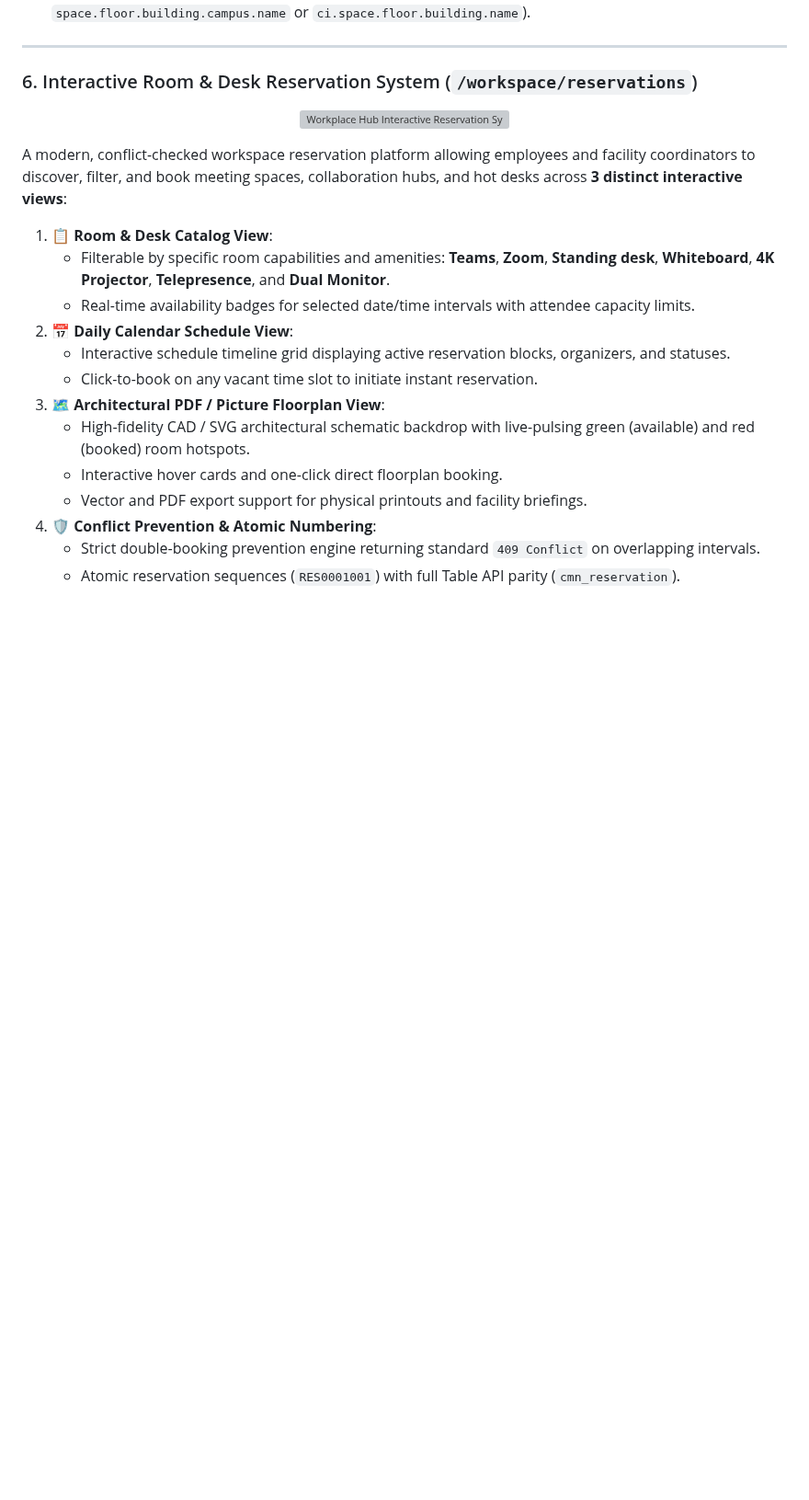
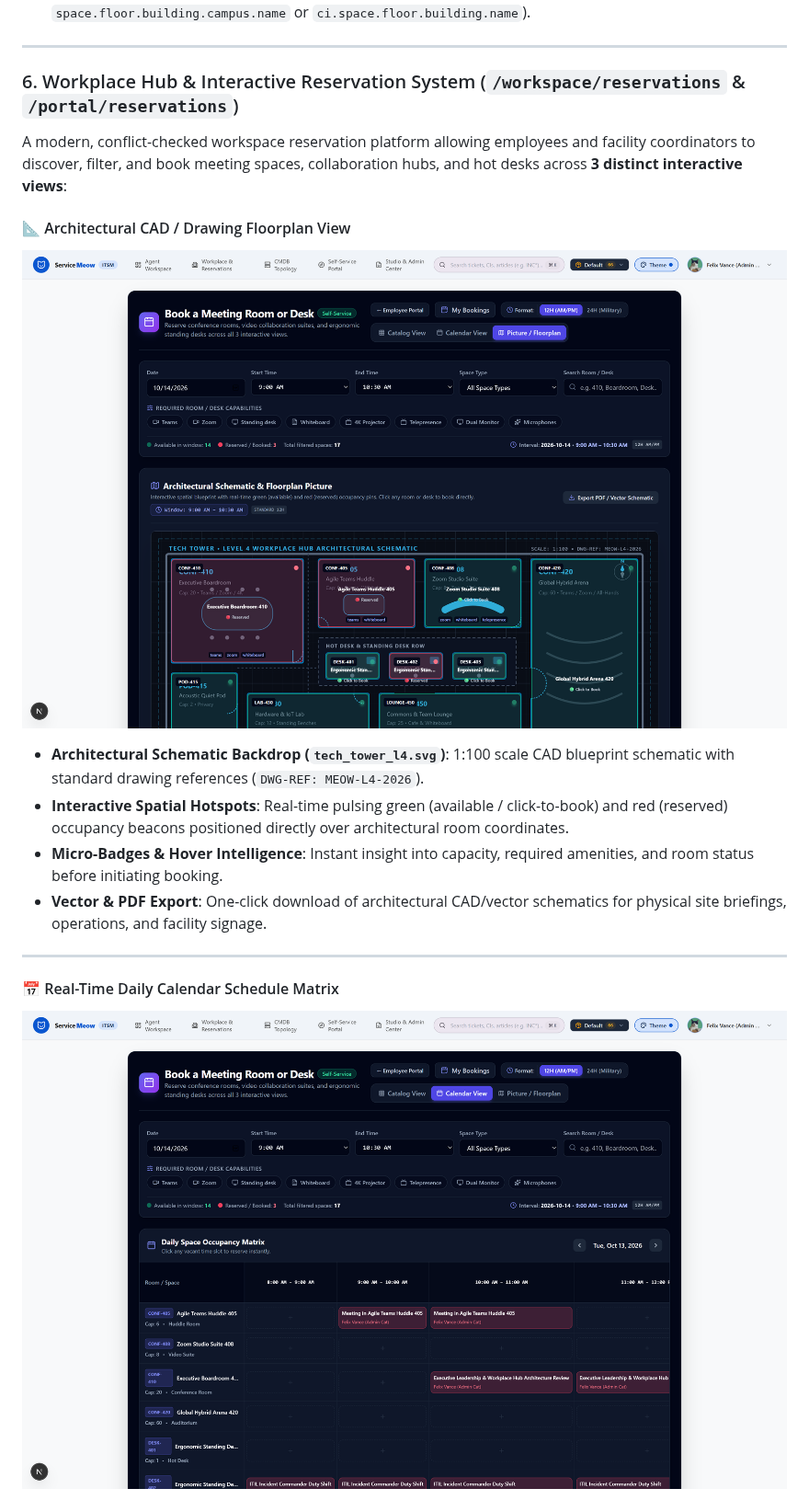
Before and after one commit to oleh11/servicemeow, a Markdown page: README.md, the part around one of its changes. Shown at 92% size. GitHub-like rendering; pictures changed too: docs/assets/cad-drawing-showcase.png (added), docs/assets/calendar-view-showcase.png (added); blank space fills up the shorter version; grey boxes are pictures that could not be loaded.

Commit message:
docs(showcase): add real calendar matrix and architectural CAD drawing screenshots to README

```diff
--- a/README.md
+++ b/README.md
@@ -113,23 +113,24 @@ ServiceMeow provides an enterprise Workplace Hub & Integrated Workplace Manageme
 
 ---
 
-### 6. Interactive Room & Desk Reservation System (`/workspace/reservations`)
-<p align="center">
-  <img src="docs/assets/workplace-showcase.png" alt="Workplace Hub Interactive Reservation System" width="100%" style="border-radius: 8px; border: 1px solid #1e293b;" />
-</p>
+### 6. Workplace Hub & Interactive Reservation System (`/workspace/reservations` & `/portal/reservations`)
 
 A modern, conflict-checked workspace reservation platform allowing employees and facility coordinators to discover, filter, and book meeting spaces, collaboration hubs, and hot desks across **3 distinct interactive views**:
 
-1. **📋 Room & Desk Catalog View**:
-   - Filterable by specific room capabilities and amenities: **Teams**, **Zoom**, **Standing desk**, **Whiteboard**, **4K Projector**, **Telepresence**, and **Dual Monitor**.
-   - Real-time availability badges for selected date/time intervals with attendee capacity limits.
-2. **📅 Daily Calendar Schedule View**:
-   - Interactive schedule timeline grid displaying active reservation blocks, organizers, and statuses.
-   - Click-to-book on any vacant time slot to initiate instant reservation.
-3. **🗺️ Architectural PDF / Picture Floorplan View**:
-   - High-fidelity CAD / SVG architectural schematic backdrop with live-pulsing green (available) and red (booked) room hotspots.
-   - Interactive hover cards and one-click direct floorplan booking.
-   - Vector and PDF export support for physical printouts and facility briefings.
-4. **🛡️ Conflict Prevention & Atomic Numbering**:
-   - Strict double-booking prevention engine returning standard `409 Conflict` on overlapping intervals.
-   - Atomic reservation sequences (`RES0001001`) with full Table API parity (`cmn_reservation`).
+#### 📐 Architectural CAD / Drawing Floorplan View
+<p align="center">
+  <img src="docs/assets/cad-drawing-showcase.png" alt="Architectural CAD & Drawing Floorplan View" width="100%" style="border-radius: 8px; border: 1px solid #1e293b;" />
+</p>
+
+- **Architectural Schematic Backdrop (`tech_tower_l4.svg`)**: 1:100 scale CAD blueprint schematic with standard drawing references (`DWG-REF: MEOW-L4-2026`).
+- **Interactive Spatial Hotspots**: Real-time pulsing green (available / click-to-book) and red (reserved) occupancy beacons positioned directly over architectural room coordinates.
+- **Micro-Badges & Hover Intelligence**: Instant insight into capacity, required amenities, and room status before initiating booking.
+- **Vector & PDF Export**: One-click download of architectural CAD/vector schematics for physical site briefings, operations, and facility signage.
+
+---
+
+#### 📅 Real-Time Daily Calendar Schedule Matrix
+<p align="center">
+  <img src="docs/assets/calendar-view-showcase.png" alt="Daily Calendar Schedule View" width="100%" style="border-radius: 8px; border: 1px solid #1e293b;" />
+</p>
+
```
Also changed, not shown: other parts of README.md (+15 -0 lines), docs/assets/cad-drawing-view.png (added), docs/assets/calendar-view.png (added), docs/assets/spatial-hierarchy-cad-showcase.png (added), 1 other file.
